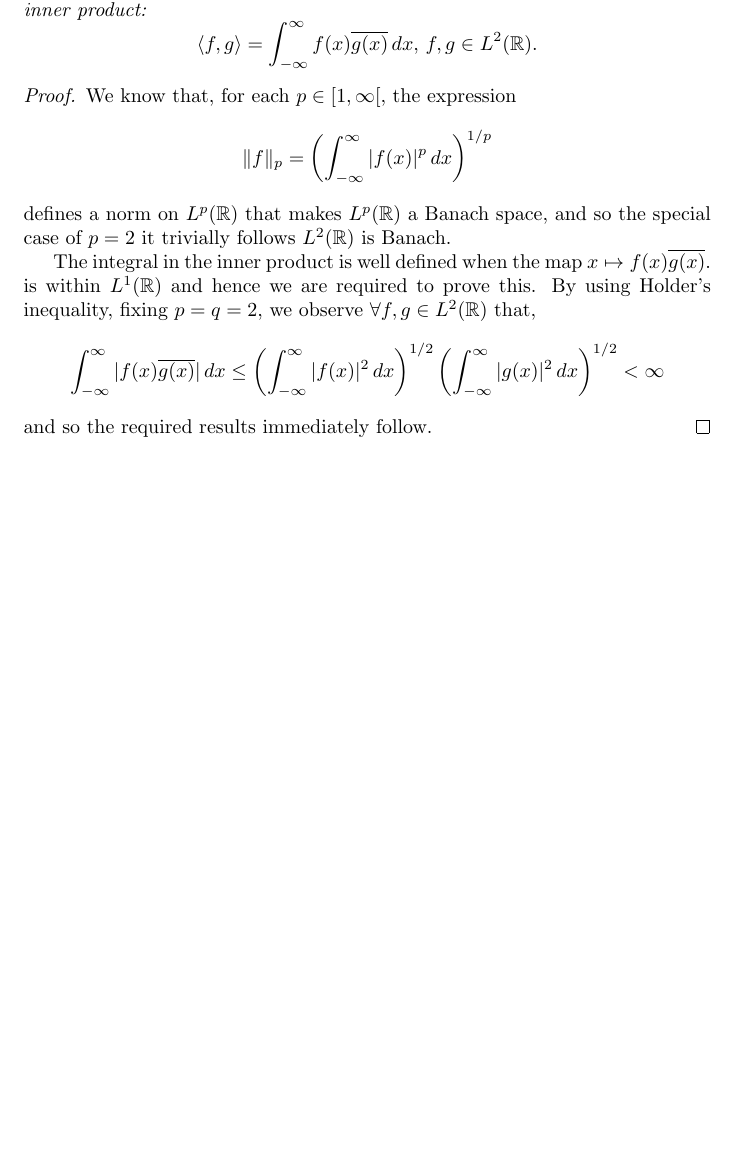
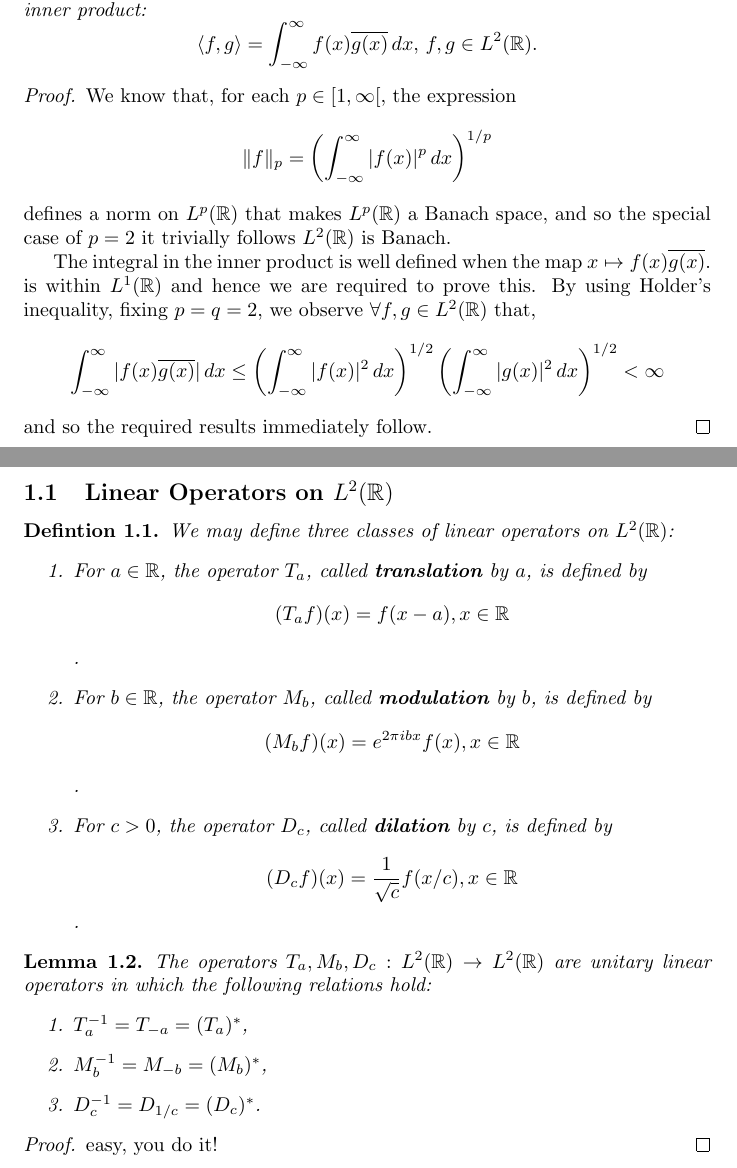
Before and after one commit to victoredwardocallaghan/harmonics, a LaTeX document (main.tex): part of the page before the commit and two parts of pages 1 and 2 of 2 after it, the two joined at a grey line, cut so that both start at the same text, the shorter picture padded with empty space. Compiled offline with pdfLaTeX.

Commit message:
linear operator section
Signed-off-by: Edward O'Callaghan <eocallaghan@alterapraxis.com>

```diff
--- a/main.tex
+++ b/main.tex
@@ -2,6 +2,7 @@
 
 \usepackage{amsmath, amsthm, amssymb}
 
+\newtheorem{defn}{Defintion}[section]
 \newtheorem{thm}{Theorem}[section]
 \newtheorem{cor}[thm]{Corollary}
 \newtheorem{lem}[thm]{Lemma}
@@ -53,4 +54,32 @@ L^2(\mathbb{R})$ that,
 and so the required results immediately follow.
 \end{proof}
 
+\subsection{Linear Operators on $L^2(\mathbb{R})$}
+
+\begin{defn}
+We may define three classes of linear operators on $L^2(\mathbb{R})$:
+\begin{enumerate}
+\item For $a\in\mathbb{R}$, the operator $T_a$, called \textbf{translation} by
+      $a$, is defined by \[(T_a f)(x) = f(x-a), x\in\mathbb{R}\].
+\item For $b\in\mathbb{R}$, the operator $M_b$, called \textbf{modulation} by
+      $b$, is defined by \[(M_b f)(x) = e^{2\pi i b x} f(x), x\in\mathbb{R}\].
+\item For $c>0$, the operator $D_c$, called \textbf{dilation} by $c$, is defined
+      by \[(D_c f)(x) = \frac{1}{\sqrt{c}} f(x/c), x\in\mathbb{R}\].
+\end{enumerate}
+\end{defn}
+
+\begin{lem}
+The operators $T_a,M_b,D_c : L^2(\mathbb{R}) \to L^2(\mathbb{R})$ are unitary
+linear operators in which the following relations hold:
+\begin{enumerate}
+\item $T_a^{-1} = T_{-a} = (T_a)^{*}$,
+\item $M_b^{-1} = M_{-b} = (M_b)^{*}$,
+\item $D_c^{-1} = D_{1/c} = (D_c)^{*}$.
+\end{enumerate}
+\end{lem}
+
+\begin{proof}
+easy, you do it!
+\end{proof}
+
 \end{document}
```
